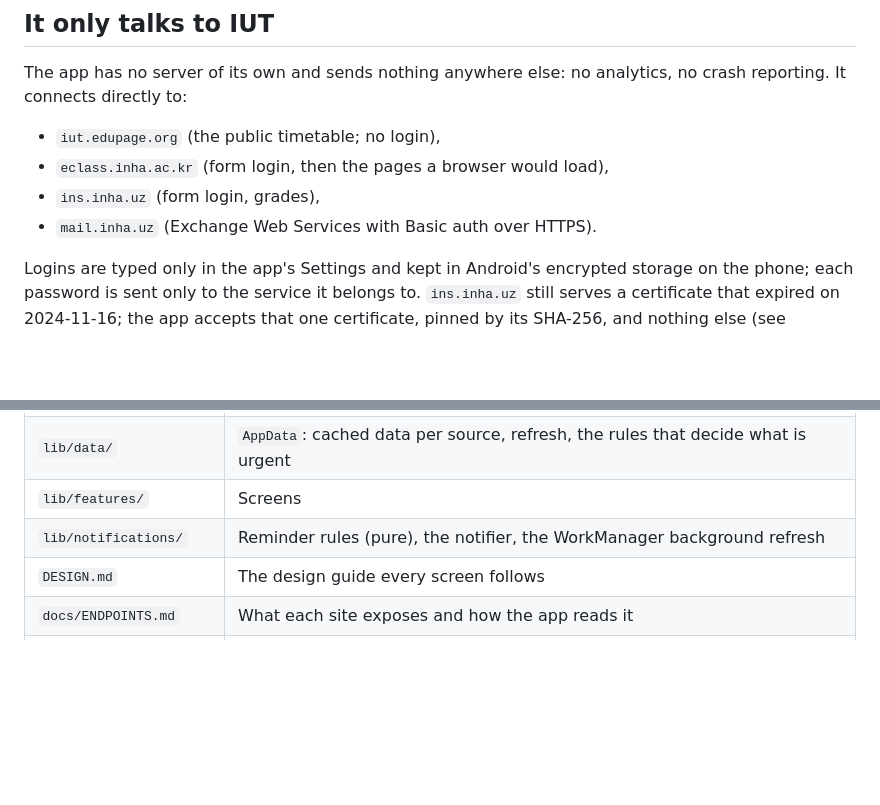
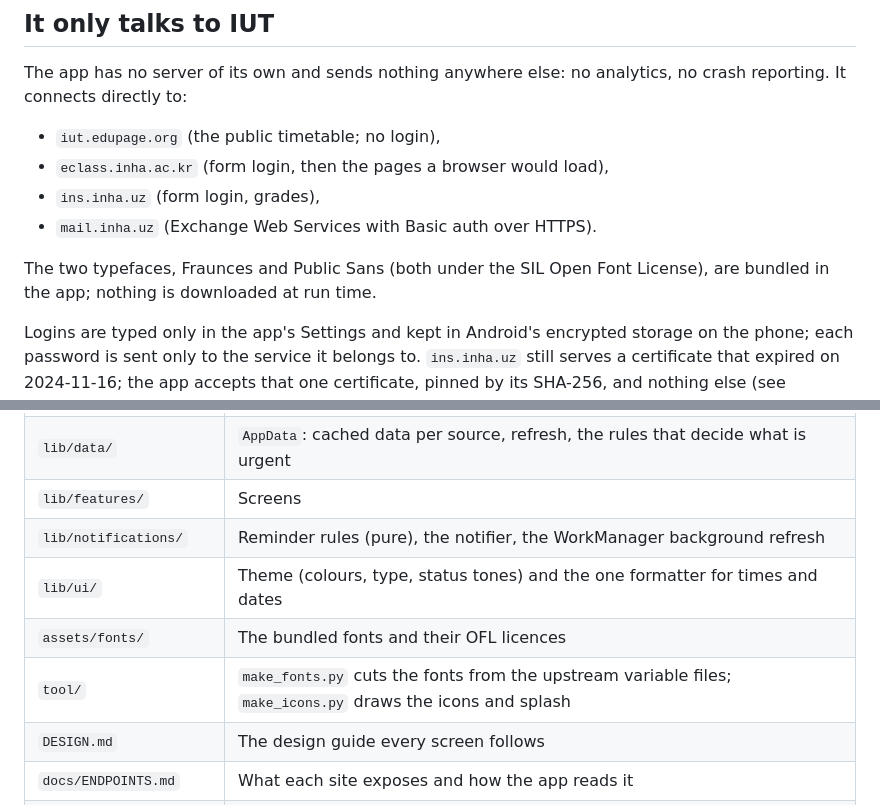
Before and after one commit to kamol1dn/inha_app, a Markdown page: README.md, 2 parts joined by grey strips. Rendered like a GitHub page; blank space fills up the shorter version.

```diff
--- a/README.md
+++ b/README.md
@@ -25,6 +25,9 @@ connects directly to:
 - `eclass.inha.ac.kr` (form login, then the pages a browser would load),
 - `ins.inha.uz` (form login, grades),
 - `mail.inha.uz` (Exchange Web Services with Basic auth over HTTPS).
+
+The two typefaces, Fraunces and Public Sans (both under the SIL Open Font License), are bundled in the app;
+nothing is downloaded at run time.
 
 Logins are typed only in the app's Settings and kept in Android's encrypted storage on the phone; each password
 is sent only to the service it belongs to. `ins.inha.uz` still serves a certificate that expired on 2024-11-16;
@@ -68,6 +71,9 @@ release build falls back to the debug key, which is fine for testing but cannot
 | `lib/data/` | `AppData`: cached data per source, refresh, the rules that decide what is urgent |
 | `lib/features/` | Screens |
 | `lib/notifications/` | Reminder rules (pure), the notifier, the WorkManager background refresh |
+| `lib/ui/` | Theme (colours, type, status tones) and the one formatter for times and dates |
+| `assets/fonts/` | The bundled fonts and their OFL licences |
+| `tool/` | `make_fonts.py` cuts the fonts from the upstream variable files; `make_icons.py` draws the icons and splash |
 | `DESIGN.md` | The design guide every screen follows |
 | `docs/ENDPOINTS.md` | What each site exposes and how the app reads it |
 | `docs/NOTIFICATIONS.md` | Which reminders go out, when, and why |
```
Also changed, not shown: docs/ROADMAP.md (+39 -8 lines).
